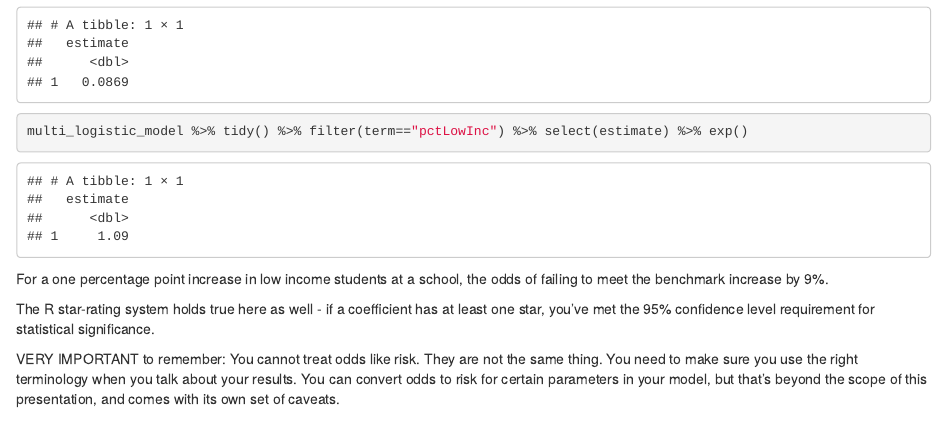
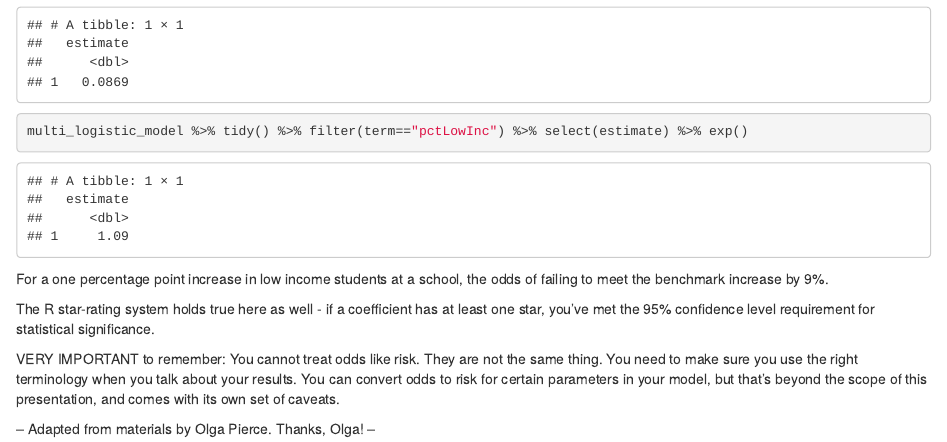
Before and after one commit to fresques/NICAR, an R Markdown document (logisticRegressionInR/logisticRegression.Rmd): the page in a window 1100 px wide, from 11530 px down. Rendered offline with R 4.5, knitr and Pandoc, with nearby package versions.

Commit message:
attribution

```diff
--- a/logisticRegressionInR/logisticRegression.Rmd
+++ b/logisticRegressionInR/logisticRegression.Rmd
@@ -286,3 +286,5 @@ For a one percentage point increase in low income students at a school, the odds
 The R star-rating system holds true here as well - if a coefficient has at least one star, you've met the 95% confidence level requirement for statistical significance.
 
 VERY IMPORTANT to remember: You cannot treat odds like risk. They are not the same thing. You need to make sure you use the right terminology when you talk about your results. You can convert odds to risk for certain parameters in your model, but that's beyond the scope of this presentation, and comes with its own set of caveats.
+
+-- Adapted from materials by Olga Pierce. Thanks, Olga! --
```
